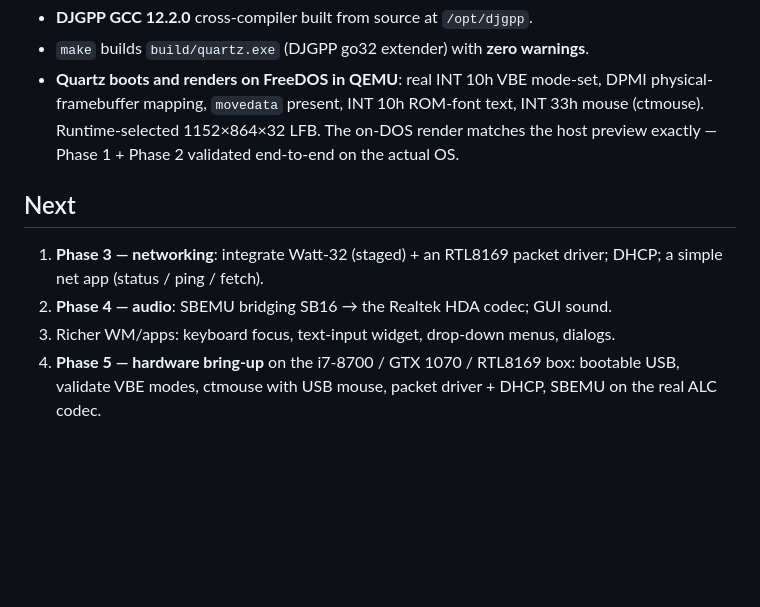
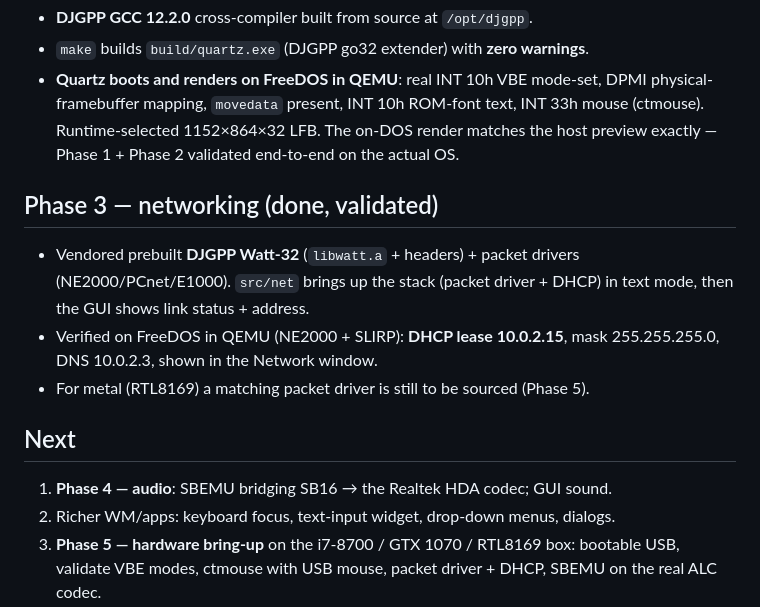
Before and after one commit to joshuapaul992-blip/Quartz, a Markdown page: docs/STATUS.md, the part around the change. GitHub-like rendering; blank space fills up the shorter version.

Commit message:
docs: record Phase 3 networking milestone + screenshot
Co-Authored-By: Claude Opus 4.8 <noreply@anthropic.com>
Claude-Session: https://claude.ai/code/session_01QqvzAL9MzNtMRVDTUkdhyP

```diff
--- a/docs/STATUS.md
+++ b/docs/STATUS.md
@@ -52,11 +52,18 @@ _Last updated: 2026-11-02_
   matches the host preview exactly — Phase 1 + Phase 2 validated end-to-end on
   the actual OS.
 
+## Phase 3 — networking (done, validated)
+
+- Vendored prebuilt **DJGPP Watt-32** (`libwatt.a` + headers) + packet drivers
+  (NE2000/PCnet/E1000). `src/net` brings up the stack (packet driver + DHCP) in
+  text mode, then the GUI shows link status + address.
+- Verified on FreeDOS in QEMU (NE2000 + SLIRP): **DHCP lease 10.0.2.15**,
+  mask 255.255.255.0, DNS 10.0.2.3, shown in the Network window.
+- For metal (RTL8169) a matching packet driver is still to be sourced (Phase 5).
+
 ## Next
 
-1. **Phase 3 — networking**: integrate Watt-32 (staged) + an RTL8169 packet
-   driver; DHCP; a simple net app (status / ping / fetch).
-2. **Phase 4 — audio**: SBEMU bridging SB16 → the Realtek HDA codec; GUI sound.
+1. **Phase 4 — audio**: SBEMU bridging SB16 → the Realtek HDA codec; GUI sound.
 3. Richer WM/apps: keyboard focus, text-input widget, drop-down menus, dialogs.
 4. **Phase 5 — hardware bring-up** on the i7-8700 / GTX 1070 / RTL8169 box:
    bootable USB, validate VBE modes, ctmouse with USB mouse, packet driver +
```
Also changed, not shown: docs/img/quartz-network.png (added).
